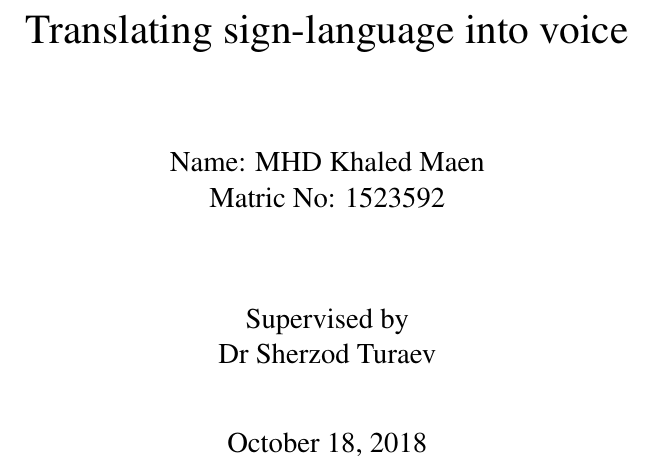
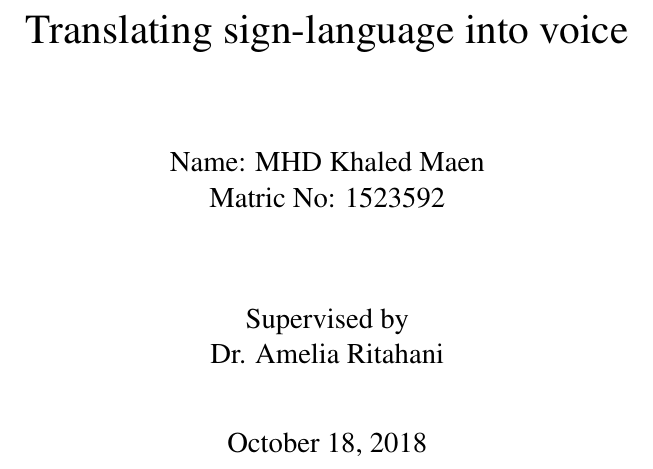
Before and after one commit to Maen1/iium, a LaTeX document (report/report.tex): part of page 1 of 4, cut so that both start at the same text. Compiled offline with pdfLaTeX.

Commit message:
change supervisor name

```diff
--- a/report/report.tex
+++ b/report/report.tex
@@ -10,7 +10,7 @@
         Matric No: 1523592 \\
         [1.5cm]
         Supervised by\\
-        Dr Sherzod Turaev\\}
+        Dr. Amelia Ritahani \\}
     \begin{document}
     \maketitle
     \pagenumbering{roman}
```
Also changed, not shown: report/report.pdf, 4 other files.
